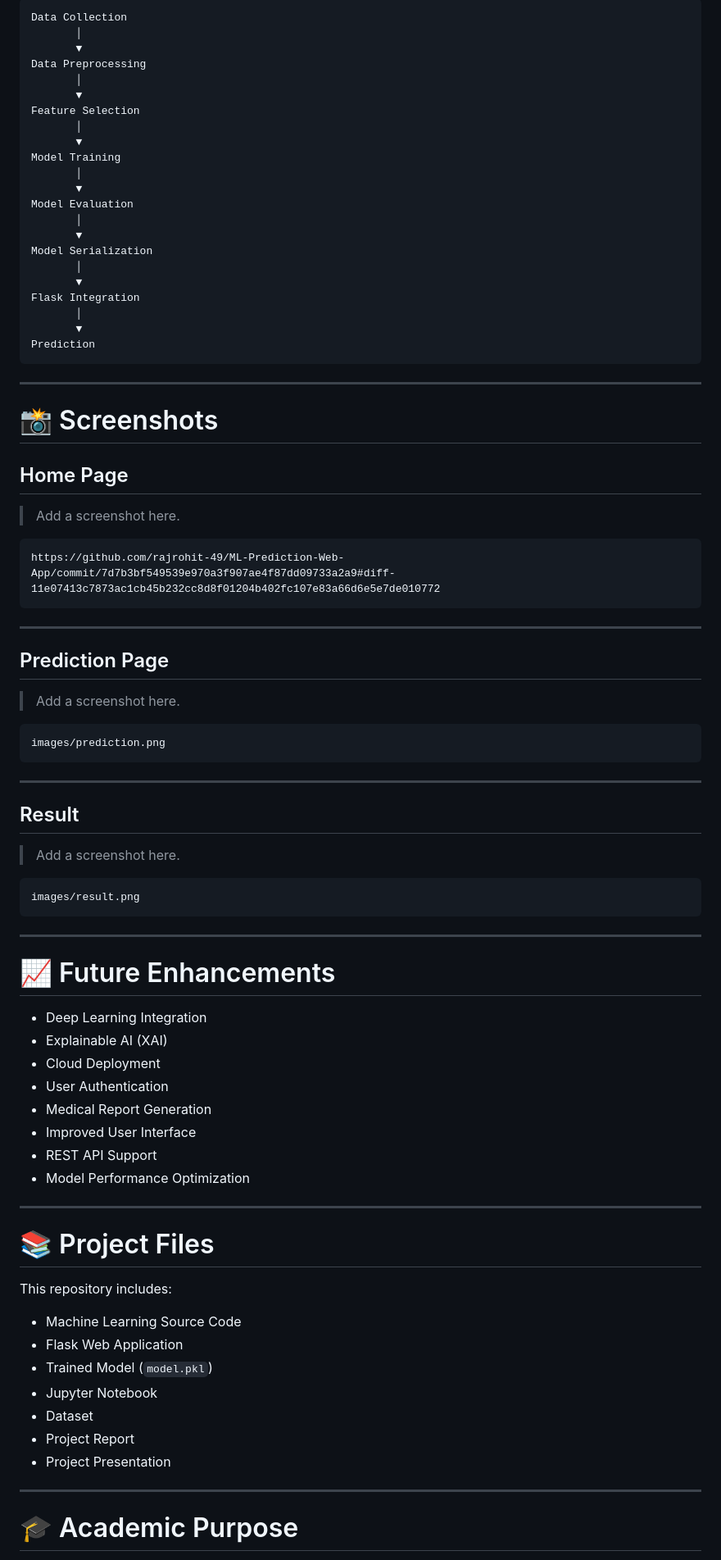
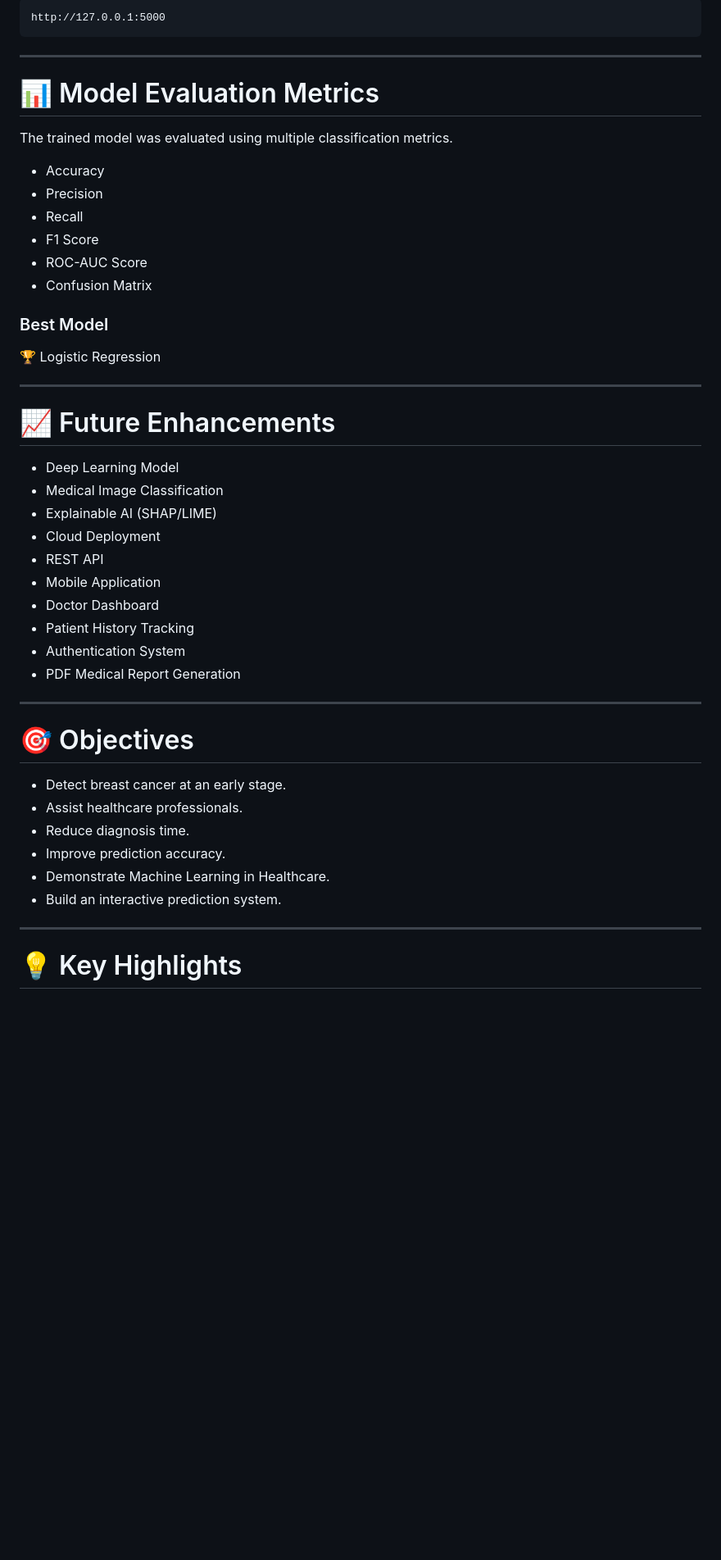
Before and after one commit to rajrohit-49/ML-Prediction-Web-App, a Markdown page: README.md, the part around one of its changes. Shown at 82% size. Rendered like a GitHub page; blank space fills up the shorter version.

````diff
--- a/README.md
+++ b/README.md
@@ -151,89 +267,52 @@ python app.py
 
 ```text
-Data Collection
-       │
-       ▼
-Data Preprocessing
-       │
-       ▼
-Feature Selection
-       │
-       ▼
-Model Training
-       │
-       ▼
-Model Evaluation
-       │
-       ▼
-Model Serialization
-       │
-       ▼
-Flask Integration
-       │
-       ▼
-Prediction
+http://127.0.0.1:5000
 ```
 
 ---
 
-# 📸 Screenshots
+# 📊 Model Evaluation Metrics
 
-## Home Page
+The trained model was evaluated using multiple classification metrics.
 
-> Add a screenshot here.
+- Accuracy
+- Precision
+- Recall
+- F1 Score
+- ROC-AUC Score
+- Confusion Matrix
 
-```
-https://github.com/rajrohit-49/ML-Prediction-Web-App/commit/7d7b3bf549539e970a3f907ae4f87dd09733a2a9#diff-11e07413c7873ac1cb45b232cc8d8f01204b402fc107e83a66d6e5e7de010772
-```
+### Best Model
 
----
-
-## Prediction Page
-
-> Add a screenshot here.
-
-```
-images/prediction.png
-```
-
----
-
-## Result
-
-> Add a screenshot here.
-
-```
-images/result.png
-```
+🏆 Logistic Regression
 
 ---
 
 # 📈 Future Enhancements
 
-- Deep Learning Integration
-- Explainable AI (XAI)
+- Deep Learning Model
+- Medical Image Classification
+- Explainable AI (SHAP/LIME)
 - Cloud Deployment
-- User Authentication
-- Medical Report Generation
-- Improved User Interface
-- REST API Support
-- Model Performance Optimization
+- REST API
+- Mobile Application
+- Doctor Dashboard
+- Patient History Tracking
+- Authentication System
+- PDF Medical Report Generation
 
 ---
 
-# 📚 Project Files
+# 🎯 Objectives
 
-This repository includes:
-
-- Machine Learning Source Code
-- Flask Web Application
-- Trained Model (`model.pkl`)
-- Jupyter Notebook
-- Dataset
-- Project Report
-- Project Presentation
+- Detect breast cancer at an early stage.
+- Assist healthcare professionals.
+- Reduce diagnosis time.
+- Improve prediction accuracy.
+- Demonstrate Machine Learning in Healthcare.
+- Build an interactive prediction system.
 
 ---
 
-# 🎓 Academic Purpose
+# 💡 Key Highlights
 
````
Also changed, not shown: other parts of README.md (+271 -102 lines).
